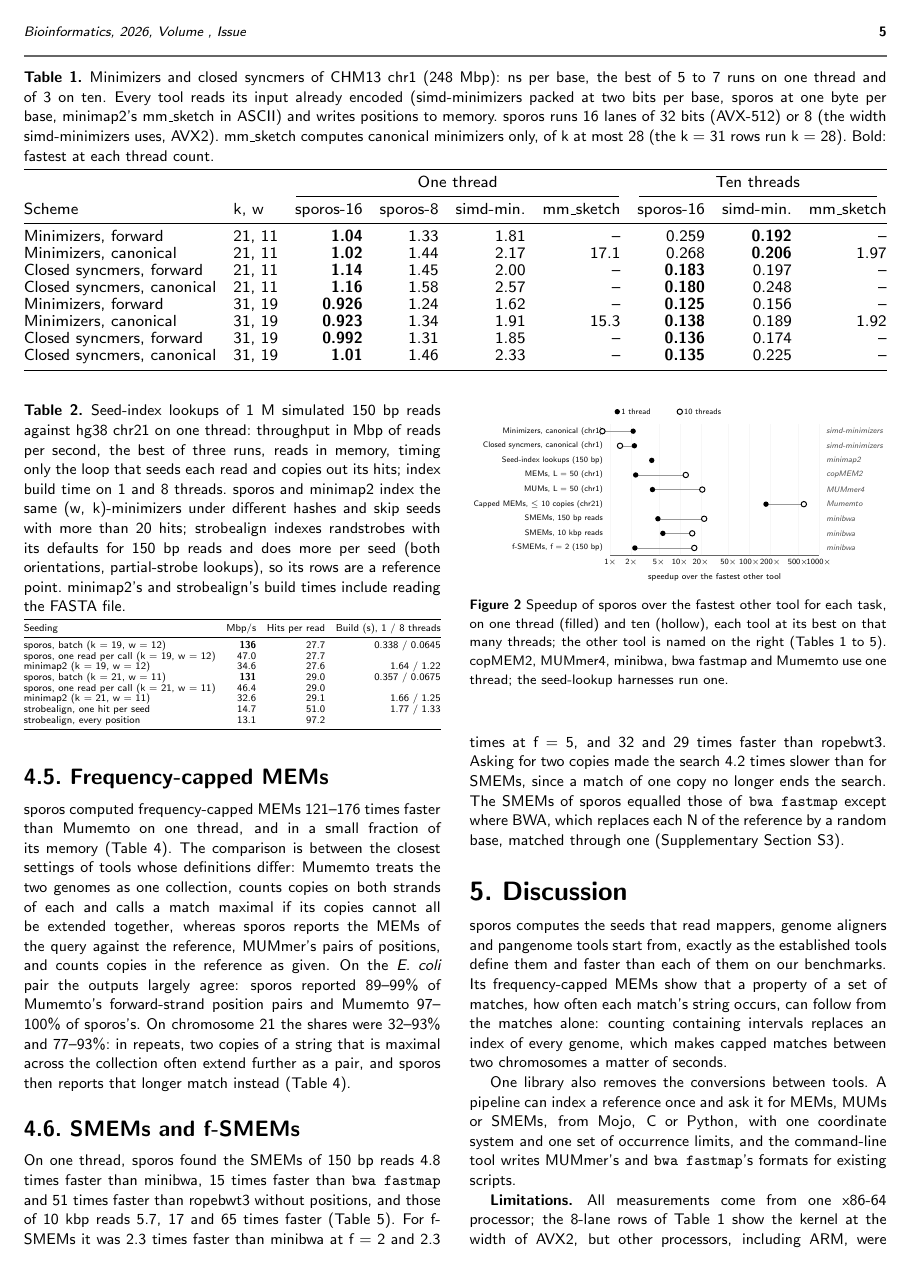
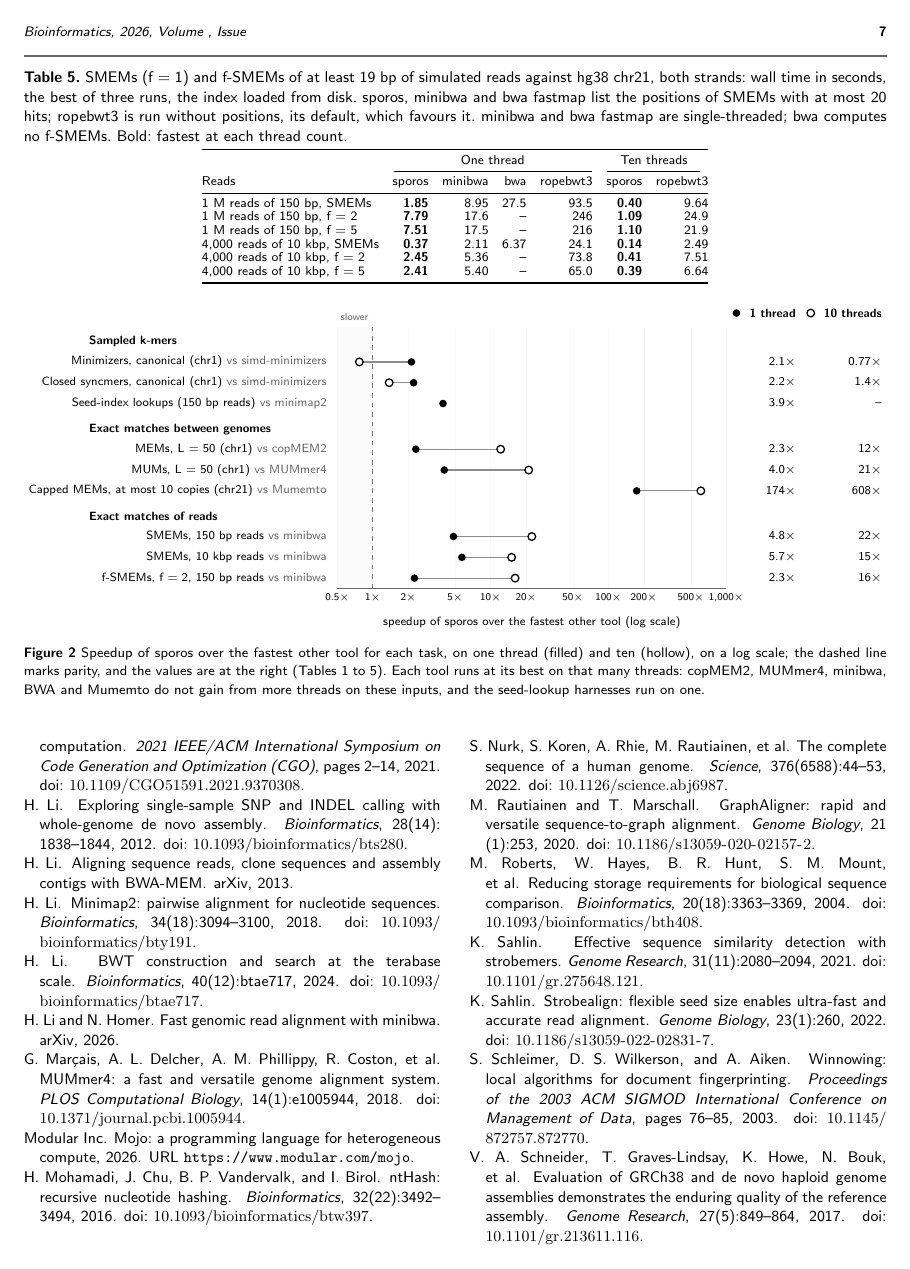
Before and after one commit to kokyriakidis/sporos, a LaTeX paper (paper/main.tex, which reads paper/figures/speedups.tex, paper/sections/discussion.tex): page 5 of 8 before the commit and page 7 of 8 after it. Compiled offline with pdfLaTeX; a LaTeX package or settings file that is missing is left out.

Commit message:
Paper: figure 2 redrawn, table 5 columns fixed, figures and tables checked
- Figure 2: full width, rows grouped by kind of seed, each naming the other tool; a log axis from
  0.5x with parity dashed and the slower side shaded; the speedups in two columns whose headings
  carry the legend.
- Table 5's rows put sporos's ten-thread times under minibwa: fixed to the header's order.
- Tables marked fit only shrink to the text width (they had grown); supplementary tables stay
  where their section places them.
- Figure 1: the batched lookups in the top lane. Table S7's caption names its columns; the
  ten-thread seed comparison in the discussion follows the data.

Co-Authored-By: Claude Opus 5.5 <noreply@anthropic.com>

```diff
--- a/paper/figures/speedups.tex
+++ b/paper/figures/speedups.tex
@@ -1,63 +1,70 @@
 % Generated by tools/paper/render.py from main_text.py; edit the source there, not this file.
-\begin{figure}[t]
+\begin{figure*}[t]
 \centering
-\resizebox{\linewidth}{!}{\begin{tikzpicture}
-\draw[black!60] (0,0) -- (6.0,0);
-\draw[gray!25] (0.000,0) -- (0.000,3.780);\node[below, font=\scriptsize] at (0.000,0) {1$\times$};
-\draw[gray!25] (0.602,0) -- (0.602,3.780);\node[below, font=\scriptsize] at (0.602,0) {2$\times$};
-\draw[gray!25] (1.398,0) -- (1.398,3.780);\node[below, font=\scriptsize] at (1.398,0) {5$\times$};
-\draw[gray!25] (2.000,0) -- (2.000,3.780);\node[below, font=\scriptsize] at (2.000,0) {10$\times$};
-\draw[gray!25] (2.602,0) -- (2.602,3.780);\node[below, font=\scriptsize] at (2.602,0) {20$\times$};
-\draw[gray!25] (3.398,0) -- (3.398,3.780);\node[below, font=\scriptsize] at (3.398,0) {50$\times$};
-\draw[gray!25] (4.000,0) -- (4.000,3.780);\node[below, font=\scriptsize] at (4.000,0) {100$\times$};
-\draw[gray!25] (4.602,0) -- (4.602,3.780);\node[below, font=\scriptsize] at (4.602,0) {200$\times$};
-\draw[gray!25] (5.398,0) -- (5.398,3.780);\node[below, font=\scriptsize] at (5.398,0) {500$\times$};
-\draw[gray!25] (6.000,0) -- (6.000,3.780);\node[below, font=\scriptsize] at (6.000,0) {1000$\times$};
-\node[font=\small] at (3.00,-0.65) {speedup over the fastest other tool};
-\node[anchor=east, font=\scriptsize] at (-0.10,3.570) {Minimizers, canonical (chr1)};
-\node[anchor=west, font=\scriptsize\itshape, black!70] at (6.10,3.570) {simd-minimizers};
-\draw[black!40] (-0.227,3.570) -- (0.657,3.570);
-\fill[black] (0.657,3.570) circle (2.2pt);
-\draw[black, fill=white, thick] (-0.227,3.570) circle (2.2pt);
-\node[anchor=east, font=\scriptsize] at (-0.10,3.150) {Closed syncmers, canonical (chr1)};
-\node[anchor=west, font=\scriptsize\itshape, black!70] at (6.10,3.150) {simd-minimizers};
-\draw[black!40] (0.279,3.150) -- (0.693,3.150);
-\fill[black] (0.693,3.150) circle (2.2pt);
-\draw[black, fill=white, thick] (0.279,3.150) circle (2.2pt);
-\node[anchor=east, font=\scriptsize] at (-0.10,2.730) {Seed-index lookups (150 bp)};
-\node[anchor=west, font=\scriptsize\itshape, black!70] at (6.10,2.730) {minimap2};
-\fill[black] (1.192,2.730) circle (2.2pt);
-\node[anchor=east, font=\scriptsize] at (-0.10,2.310) {MEMs, L = 50 (chr1)};
-\node[anchor=west, font=\scriptsize\itshape, black!70] at (6.10,2.310) {copMEM2};
-\draw[black!40] (0.730,2.310) -- (2.171,2.310);
-\fill[black] (0.730,2.310) circle (2.2pt);
-\draw[black, fill=white, thick] (2.171,2.310) circle (2.2pt);
-\node[anchor=east, font=\scriptsize] at (-0.10,1.890) {MUMs, L = 50 (chr1)};
-\node[anchor=west, font=\scriptsize\itshape, black!70] at (6.10,1.890) {MUMmer4};
-\draw[black!40] (1.213,1.890) -- (2.646,1.890);
-\fill[black] (1.213,1.890) circle (2.2pt);
-\draw[black, fill=white, thick] (2.646,1.890) circle (2.2pt);
-\node[anchor=east, font=\scriptsize] at (-0.10,1.470) {Capped MEMs, $\le$ 10 copies (chr21)};
-\node[anchor=west, font=\scriptsize\itshape, black!70] at (6.10,1.470) {Mumemto};
-\draw[black!40] (4.479,1.470) -- (5.568,1.470);
-\fill[black] (4.479,1.470) circle (2.2pt);
-\draw[black, fill=white, thick] (5.568,1.470) circle (2.2pt);
-\node[anchor=east, font=\scriptsize] at (-0.10,1.050) {SMEMs, 150 bp reads};
-\node[anchor=west, font=\scriptsize\itshape, black!70] at (6.10,1.050) {minibwa};
-\draw[black!40] (1.369,1.050) -- (2.700,1.050);
-\fill[black] (1.369,1.050) circle (2.2pt);
-\draw[black, fill=white, thick] (2.700,1.050) circle (2.2pt);
-\node[anchor=east, font=\scriptsize] at (-0.10,0.630) {SMEMs, 10 kbp reads};
-\node[anchor=west, font=\scriptsize\itshape, black!70] at (6.10,0.630) {minibwa};
-\draw[black!40] (1.512,0.630) -- (2.356,0.630);
-\fill[black] (1.512,0.630) circle (2.2pt);
-\draw[black, fill=white, thick] (2.356,0.630) circle (2.2pt);
-\node[anchor=east, font=\scriptsize] at (-0.10,0.210) {f-SMEMs, f = 2 (150 bp)};
-\node[anchor=west, font=\scriptsize\itshape, black!70] at (6.10,0.210) {minibwa};
-\draw[black!40] (0.707,0.210) -- (2.416,0.210);
-\fill[black] (0.707,0.210) circle (2.2pt);
-\draw[black, fill=white, thick] (2.416,0.210) circle (2.2pt);
-\fill[black] (0.2,4.130) circle (2.2pt) node[right, font=\scriptsize] {1 thread};\draw[black, fill=white, thick] (2.0,4.130) circle (2.2pt) node[right, font=\scriptsize] {10 threads};
+\resizebox{\textwidth}{!}{\begin{tikzpicture}
+\fill[gray!12] (0,0) rectangle (0.784,5.790);
+\node[anchor=south, font=\scriptsize, black!60] at (0.381,5.810) {slower};
+\draw[gray!25] (0.000,0) -- (0.000,5.790);\node[below, font=\scriptsize] at (0.000,0) {0.5$\times$};
+\draw[gray!25] (0.784,0) -- (0.784,5.790);\node[below, font=\scriptsize] at (0.784,0) {1$\times$};
+\draw[gray!25] (1.569,0) -- (1.569,5.790);\node[below, font=\scriptsize] at (1.569,0) {2$\times$};
+\draw[gray!25] (2.605,0) -- (2.605,5.790);\node[below, font=\scriptsize] at (2.605,0) {5$\times$};
+\draw[gray!25] (3.390,0) -- (3.390,5.790);\node[below, font=\scriptsize] at (3.390,0) {10$\times$};
+\draw[gray!25] (4.174,0) -- (4.174,5.790);\node[below, font=\scriptsize] at (4.174,0) {20$\times$};
+\draw[gray!25] (5.210,0) -- (5.210,5.790);\node[below, font=\scriptsize] at (5.210,0) {50$\times$};
+\draw[gray!25] (5.995,0) -- (5.995,5.790);\node[below, font=\scriptsize] at (5.995,0) {100$\times$};
+\draw[gray!25] (6.779,0) -- (6.779,5.790);\node[below, font=\scriptsize] at (6.779,0) {200$\times$};
+\draw[gray!25] (7.816,0) -- (7.816,5.790);\node[below, font=\scriptsize] at (7.816,0) {500$\times$};
+\draw[gray!25] (8.600,0) -- (8.600,5.790);\node[below, font=\scriptsize] at (8.600,0) {1,000$\times$};
+\draw[black!55, dashed] (0.784,0) -- (0.784,5.790);
+\draw[black!60] (0,0) -- (8.6,0);
+\node[font=\footnotesize] at (4.30,-0.75) {speedup of sporos over the fastest other tool (log scale)};
+\node[anchor=east, font=\footnotesize\bfseries] (h1) at (10.250,6.090) {1 thread};\fill[black] ([xshift=-5pt]h1.west) circle (2.4pt);\node[anchor=east, font=\footnotesize\bfseries] (h10) at (12.150,6.090) {10 threads};\draw[black, fill=white, thick] ([xshift=-5pt]h10.west) circle (2.4pt);
+\node[anchor=west, font=\footnotesize\bfseries] at (-5.6,5.455) {Sampled k-mers};
+\node[anchor=east, font=\footnotesize] at (-0.12,5.010) {Minimizers, canonical (chr1) \textcolor{black!60}{vs simd-minimizers}};
+\draw[black!45, line width=0.8pt] (0.488,5.010) -- (1.640,5.010);
+\draw[black, fill=white, thick] (0.488,5.010) circle (2.4pt);
+\fill[black] (1.640,5.010) circle (2.4pt);
+\node[anchor=east, font=\footnotesize] at (10.250,5.010) {2.1$\times$};\node[anchor=east, font=\footnotesize] at (12.150,5.010) {0.77$\times$};
+\node[anchor=east, font=\footnotesize] at (-0.12,4.550) {Closed syncmers, canonical (chr1) \textcolor{black!60}{vs simd-minimizers}};
+\draw[black!45, line width=0.8pt] (1.147,4.550) -- (1.687,4.550);
+\draw[black, fill=white, thick] (1.147,4.550) circle (2.4pt);
+\fill[black] (1.687,4.550) circle (2.4pt);
+\node[anchor=east, font=\footnotesize] at (10.250,4.550) {2.2$\times$};\node[anchor=east, font=\footnotesize] at (12.150,4.550) {1.4$\times$};
+\node[anchor=east, font=\footnotesize] at (-0.12,4.090) {Seed-index lookups (150 bp reads) \textcolor{black!60}{vs minimap2}};
+\fill[black] (2.337,4.090) circle (2.4pt);
+\node[anchor=east, font=\footnotesize] at (10.250,4.090) {3.9$\times$};\node[anchor=east, font=\footnotesize] at (12.150,4.090) {–};
+\node[anchor=west, font=\footnotesize\bfseries] at (-5.6,3.525) {Exact matches between genomes};
+\node[anchor=east, font=\footnotesize] at (-0.12,3.080) {MEMs, L = 50 (chr1) \textcolor{black!60}{vs copMEM2}};
+\draw[black!45, line width=0.8pt] (1.736,3.080) -- (3.612,3.080);
+\draw[black, fill=white, thick] (3.612,3.080) circle (2.4pt);
+\fill[black] (1.736,3.080) circle (2.4pt);
+\node[anchor=east, font=\footnotesize] at (10.250,3.080) {2.3$\times$};\node[anchor=east, font=\footnotesize] at (12.150,3.080) {12$\times$};
+\node[anchor=east, font=\footnotesize] at (-0.12,2.620) {MUMs, L = 50 (chr1) \textcolor{black!60}{vs MUMmer4}};
+\draw[black!45, line width=0.8pt] (2.365,2.620) -- (4.231,2.620);
+\draw[black, fill=white, thick] (4.231,2.620) circle (2.4pt);
+\fill[black] (2.365,2.620) circle (2.4pt);
+\node[anchor=east, font=\footnotesize] at (10.250,2.620) {4.0$\times$};\node[anchor=east, font=\footnotesize] at (12.150,2.620) {21$\times$};
+\node[anchor=east, font=\footnotesize] at (-0.12,2.160) {Capped MEMs, at most 10 copies (chr21) \textcolor{black!60}{vs Mumemto}};
+\draw[black!45, line width=0.8pt] (6.619,2.160) -- (8.037,2.160);
+\draw[black, fill=white, thick] (8.037,2.160) circle (2.4pt);
+\fill[black] (6.619,2.160) circle (2.4pt);
+\node[anchor=east, font=\footnotesize] at (10.250,2.160) {174$\times$};\node[anchor=east, font=\footnotesize] at (12.150,2.160) {608$\times$};
+\node[anchor=west, font=\footnotesize\bfseries] at (-5.6,1.595) {Exact matches of reads};
+\node[anchor=east, font=\footnotesize] at (-0.12,1.150) {SMEMs, 150 bp reads \textcolor{black!60}{vs minibwa}};
+\draw[black!45, line width=0.8pt] (2.568,1.150) -- (4.301,1.150);
+\draw[black, fill=white, thick] (4.301,1.150) circle (2.4pt);
+\fill[black] (2.568,1.150) circle (2.4pt);
+\node[anchor=east, font=\footnotesize] at (10.250,1.150) {4.8$\times$};\node[anchor=east, font=\footnotesize] at (12.150,1.150) {22$\times$};
+\node[anchor=east, font=\footnotesize] at (-0.12,0.690) {SMEMs, 10 kbp reads \textcolor{black!60}{vs minibwa}};
+\draw[black!45, line width=0.8pt] (2.754,0.690) -- (3.854,0.690);
+\draw[black, fill=white, thick] (3.854,0.690) circle (2.4pt);
+\fill[black] (2.754,0.690) circle (2.4pt);
+\node[anchor=east, font=\footnotesize] at (10.250,0.690) {5.7$\times$};\node[anchor=east, font=\footnotesize] at (12.150,0.690) {15$\times$};
+\node[anchor=east, font=\footnotesize] at (-0.12,0.230) {f-SMEMs, f = 2, 150 bp reads \textcolor{black!60}{vs minibwa}};
+\draw[black!45, line width=0.8pt] (1.706,0.230) -- (3.931,0.230);
+\draw[black, fill=white, thick] (3.931,0.230) circle (2.4pt);
+\fill[black] (1.706,0.230) circle (2.4pt);
+\node[anchor=east, font=\footnotesize] at (10.250,0.230) {2.3$\times$};\node[anchor=east, font=\footnotesize] at (12.150,0.230) {16$\times$};
 \end{tikzpicture}}
-\caption{Speedup of sporos over the fastest other tool for each task, on one thread (filled) and ten (hollow), each tool at its best on that many threads; the other tool is named on the right (Tables 1 to 5). copMEM2, MUMmer4, minibwa, bwa fastmap and Mumemto use one thread; the seed-lookup harnesses run one.}\label{fig:speedups}
-\end{figure}
+\caption{Speedup of sporos over the fastest other tool for each task, on one thread (filled) and ten (hollow), on a log scale; the dashed line marks parity, and the values are at the right (Tables 1 to 5). Each tool runs at its best on that many threads: copMEM2, MUMmer4, minibwa, BWA and Mumemto do not gain from more threads on these inputs, and the seed-lookup harnesses run on one.}\label{fig:speedups}
+\end{figure*}
--- a/paper/sections/discussion.tex
+++ b/paper/sections/discussion.tex
@@ -5,4 +5,4 @@ sporos computes the seeds that read mappers, genome aligners and pangenome tools
 
 One library also removes the conversions between tools. A pipeline can index a reference once and ask it for MEMs, MUMs or SMEMs, from Mojo, C or Python, with one coordinate system and one set of occurrence limits, and the command-line tool writes MUMmer's and \texttt{bwa fastmap}'s formats for existing scripts.
 
-\textbf{Limitations.} All measurements come from one x86-64 processor; the 8-lane rows of Table~\ref{tab:seeds} show the kernel at the width of AVX2, but other processors, including ARM, were not measured. The comparison with Mumemto covers pairs of genomes, not the collections of many genomes Mumemto was designed for, and the two tools' definitions differ. Positions are 32-bit, so each sequence and the concatenated reference must be shorter than \(2^{32}\) bases, and building an FM-index takes about ten bytes of memory per reference base. On ten threads sporos was only slightly faster than simd-minimizers.
+\textbf{Limitations.} All measurements come from one x86-64 processor; the 8-lane rows of Table~\ref{tab:seeds} show the kernel at the width of AVX2, but other processors, including ARM, were not measured. The comparison with Mumemto covers pairs of genomes, not the collections of many genomes Mumemto was designed for, and the two tools' definitions differ. Positions are 32-bit, so each sequence and the concatenated reference must be shorter than \(2^{32}\) bases, and building an FM-index takes about ten bytes of memory per reference base. On ten threads sporos was slower than simd-minimizers for some schemes.
```
Also changed, not shown: paper/figures/overview.tex (+3 -1 lines), paper/supplement.tex (+11 -10 lines), paper/tables/capped.tex (+1 -1 lines), paper/tables/lookups.tex (+1 -1 lines), paper/tables/mems.tex (+1 -1 lines), paper/tables/seeds.tex (+1 -1 lines), paper/tables/smems.tex (+7 -7 lines), 4 other files.
